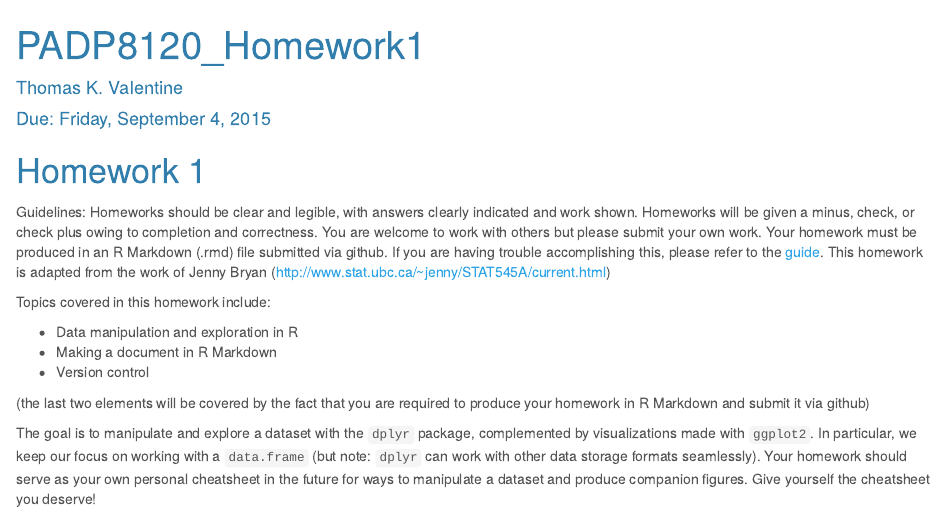
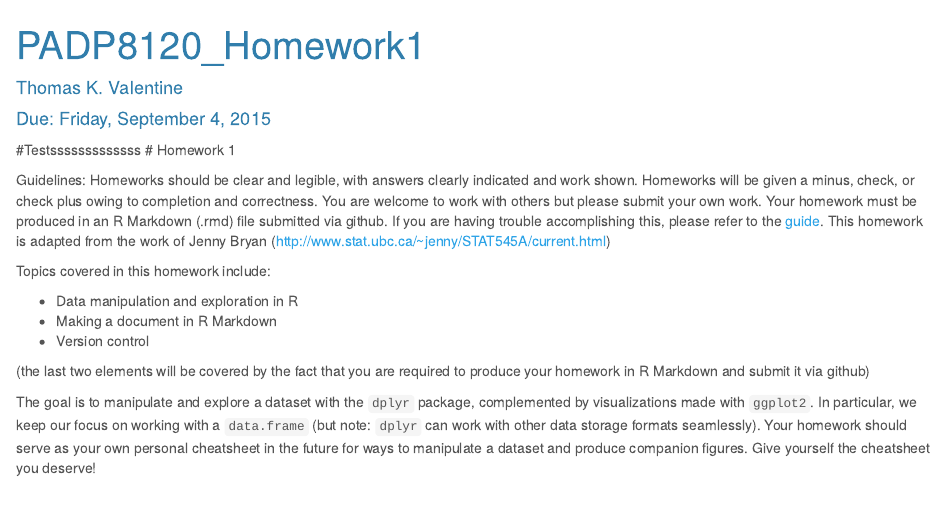
Before and after one commit to PADP8120-Fall2015/HW1, an R Markdown document (Homework1.Rmd): the page in a window 1100 px wide, from its top. Rendered offline with R 4.5, knitr and Pandoc, with nearby package versions; some code elsewhere in the file could not run offline; long lines of code are wrapped.

```diff
--- a/Homework1.Rmd
+++ b/Homework1.Rmd
@@ -10,7 +10,7 @@
 widgets     : [mathjax]            # {mathjax, quiz, bootstrap}
 ---
 
-
+#Testsssssssssssss
 # Homework 1
 
 Guidelines: Homeworks should be clear and legible, with answers clearly indicated and work shown. Homeworks will be given a minus, check, or check plus owing to completion and correctness. You are welcome to work with others but please submit your own work. Your homework must be produced in an R Markdown (.rmd) file submitted via github. If you are having trouble accomplishing this, please refer to the [guide](http://spia.uga.edu/faculty_pages/tyler.scott/teaching/PADP8120_Fall2015/Homeworks/submitting_homework.shtml). This homework is adapted from the work of Jenny Bryan (http://www.stat.ubc.ca/~jenny/STAT545A/current.html)
```
